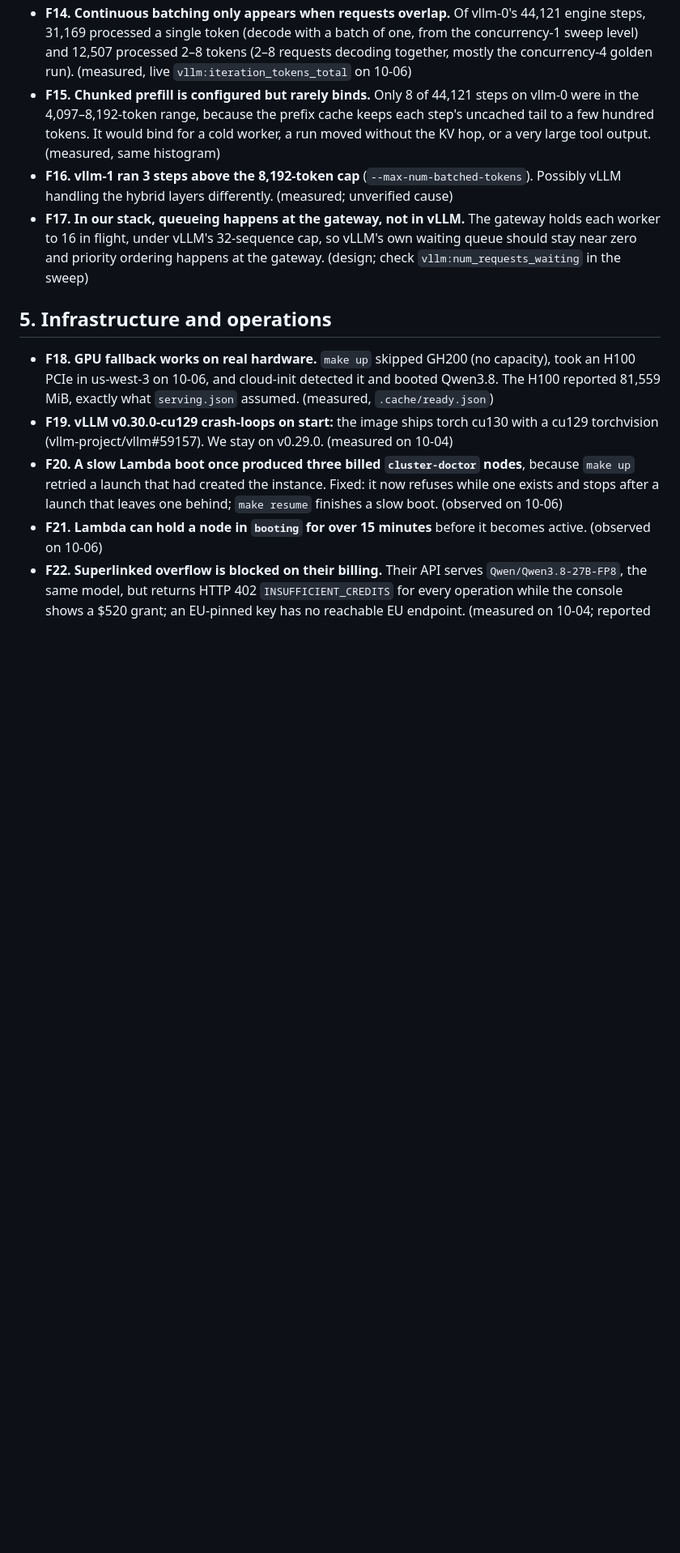
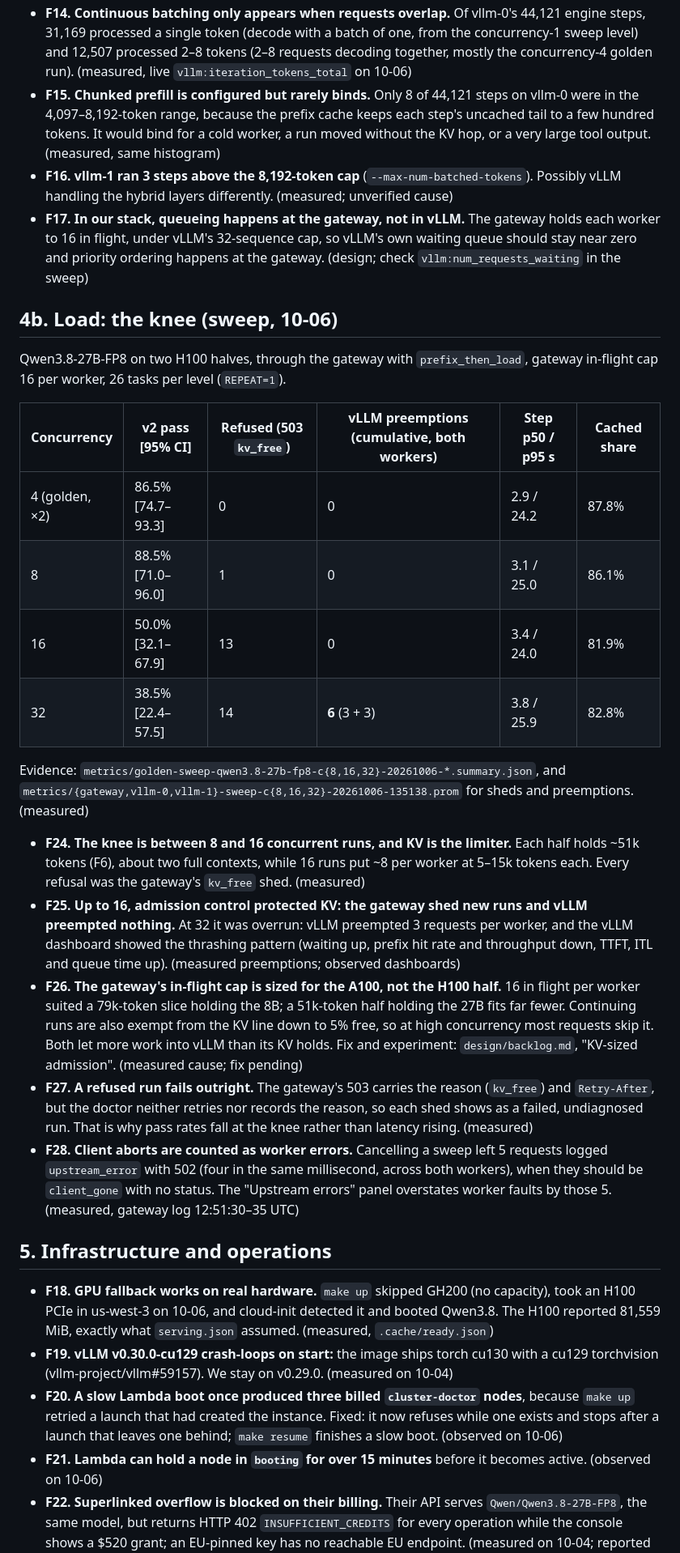
Before and after one commit to cduggn/Ariadne, a Markdown page: design/findings.md, the part around one of its changes. Shown at 81% size. Rendered like a GitHub page; blank space fills up the shorter version.

Commit message:
Findings: the knee at 8-16 runs, KV-bound; backlog: KV-sized admission
The sweep on two H100 halves: 88.5% at 8 concurrent runs, 50% at 16, 38.5% at
32; every refusal a kv_free shed, vLLM preemptions 0 up to 16 and 6 at 32.
Findings F24-F28 (the knee, admission holding then overrun, the in-flight cap
sized for the A100, refused runs failing outright, client aborts counted as
502s). Backlog: KV-sized admission with the experiment to re-run against
F24's table, 503 retries in the doctor, client_gone labelling.

```diff
--- a/design/findings.md
+++ b/design/findings.md
@@ -83,6 +83,38 @@ Each finding has a label:
   under vLLM's 32-sequence cap, so vLLM's own waiting queue should stay near zero and priority ordering happens at the
   gateway. (design; check `vllm:num_requests_waiting` in the sweep)
 
+## 4b. Load: the knee (sweep, 10-06)
+
+Qwen3.8-27B-FP8 on two H100 halves, through the gateway with `prefix_then_load`, gateway in-flight cap 16 per worker,
+26 tasks per level (`REPEAT=1`).
+
+| Concurrency | v2 pass [95% CI] | Refused (503 `kv_free`) | vLLM preemptions (cumulative, both workers) | Step p50 / p95 s | Cached share |
+|---|---|---|---|---|---|
+| 4 (golden, ×2) | 86.5% [74.7–93.3] | 0 | 0 | 2.9 / 24.2 | 87.8% |
+| 8 | 88.5% [71.0–96.0] | 1 | 0 | 3.1 / 25.0 | 86.1% |
+| 16 | 50.0% [32.1–67.9] | 13 | 0 | 3.4 / 24.0 | 81.9% |
+| 32 | 38.5% [22.4–57.5] | 14 | **6** (3 + 3) | 3.8 / 25.9 | 82.8% |
+
+Evidence: `metrics/golden-sweep-qwen3.8-27b-fp8-c{8,16,32}-20261006-*.summary.json`, and
+`metrics/{gateway,vllm-0,vllm-1}-sweep-c{8,16,32}-20261006-135138.prom` for sheds and preemptions. (measured)
+
+- **F24. The knee is between 8 and 16 concurrent runs, and KV is the limiter.** Each half holds ~51k tokens (F6), about
+  two full contexts, while 16 runs put ~8 per worker at 5–15k tokens each. Every refusal was the gateway's `kv_free`
+  shed. (measured)
+- **F25. Up to 16, admission control protected KV: the gateway shed new runs and vLLM preempted nothing.** At 32 it was
+  overrun: vLLM preempted 3 requests per worker, and the vLLM dashboard showed the thrashing pattern (waiting up,
+  prefix hit rate and throughput down, TTFT, ITL and queue time up). (measured preemptions; observed dashboards)
+- **F26. The gateway's in-flight cap is sized for the A100, not the H100 half.** 16 in flight per worker suited a
+  79k-token slice holding the 8B; a 51k-token half holding the 27B fits far fewer. Continuing runs are also exempt from
+  the KV line down to 5% free, so at high concurrency most requests skip it. Both let more work into vLLM than its KV
+  holds. Fix and experiment: `design/backlog.md`, "KV-sized admission". (measured cause; fix pending)
+- **F27. A refused run fails outright.** The gateway's 503 carries the reason (`kv_free`) and `Retry-After`, but the
+  doctor neither retries nor records the reason, so each shed shows as a failed, undiagnosed run. That is why pass
+  rates fall at the knee rather than latency rising. (measured)
+- **F28. Client aborts are counted as worker errors.** Cancelling a sweep left 5 requests logged `upstream_error` with
+  502 (four in the same millisecond, across both workers), when they should be `client_gone` with no status. The
+  "Upstream errors" panel overstates worker faults by those 5. (measured, gateway log 12:51:30–35 UTC)
+
 ## 5. Infrastructure and operations
 
 - **F18. GPU fallback works on real hardware.** `make up` skipped GH200 (no capacity), took an H100 PCIe in us-west-3
```
Also changed, not shown: other parts of design/findings.md (+1 -2 lines), design/backlog.md (+12 -0 lines).
